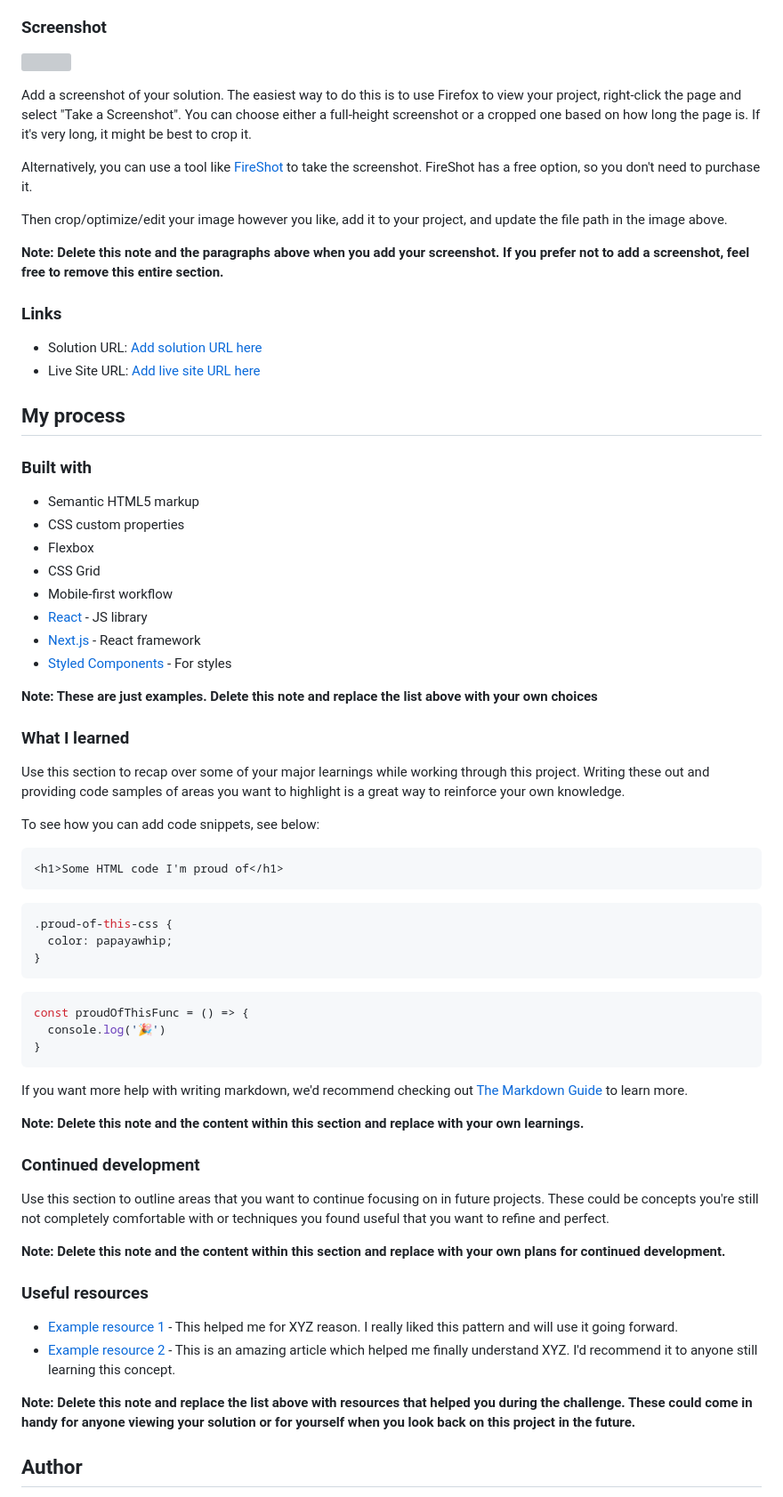
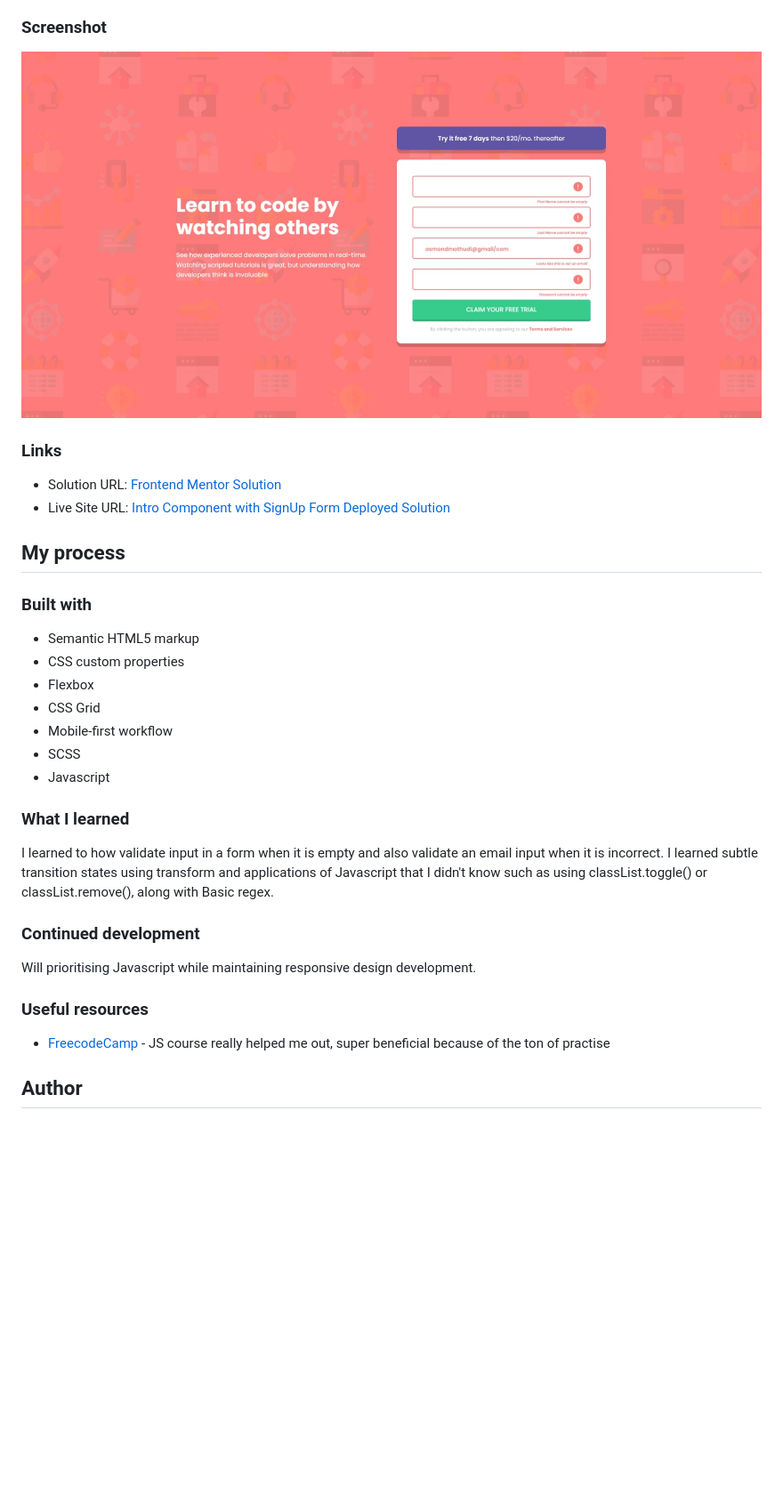
Before and after one commit to osmond20/Intro-Component-with-SignUp-Form, a Markdown page: README.md, the part around the change printed below. Shown: that part at 89% size. GitHub-like rendering; pictures changed too: screenshot/Screenshot_24-7-2026_154930_127.0.0.1.jpeg (added); blank space fills up the shorter version; grey boxes are pictures that could not be loaded.

````diff
--- a/README.md
+++ b/README.md
@@ -32,20 +31,12 @@ Users should be able to:
 
 ### Screenshot
 
-![](./screenshot.jpg)
-
-Add a screenshot of your solution. The easiest way to do this is to use Firefox to view your project, right-click the page and select "Take a Screenshot". You can choose either a full-height screenshot or a cropped one based on how long the page is. If it's very long, it might be best to crop it.
-
-Alternatively, you can use a tool like [FireShot](https://getfireshot.com/) to take the screenshot. FireShot has a free option, so you don't need to purchase it.
-
-Then crop/optimize/edit your image however you like, add it to your project, and update the file path in the image above.
-
-**Note: Delete this note and the paragraphs above when you add your screenshot. If you prefer not to add a screenshot, feel free to remove this entire section.**
+![](screenshot/Screenshot_24-7-2026_154930_127.0.0.1.jpeg)
 
 ### Links
 
-- Solution URL: [Add solution URL here](https://your-solution-url.com)
-- Live Site URL: [Add live site URL here](https://your-live-site-url.com)
+- Solution URL: [Frontend Mentor Solution](https://www.frontendmentor.io/solutions/intro-component-with-signup-form-G9svvr28UC)
+- Live Site URL: [Intro Component with SignUp Form Deployed Solution](https://osmond20.github.io/Intro-Component-with-SignUp-Form/)
 
 ## My process
 
@@ -56,48 +47,21 @@ Then crop/optimize/edit your image however you like, add it to your project, and
 - Flexbox
 - CSS Grid
 - Mobile-first workflow
-- [React](https://reactjs.org/) - JS library
-- [Next.js](https://nextjs.org/) - React framework
-- [Styled Components](https://styled-components.com/) - For styles
-
-**Note: These are just examples. Delete this note and replace the list above with your own choices**
+- SCSS
+- Javascript
 
 ### What I learned
 
-Use this section to recap over some of your major learnings while working through this project. Writing these out and providing code samples of areas you want to highlight is a great way to reinforce your own knowledge.
-
-To see how you can add code snippets, see below:
-
-```html
-<h1>Some HTML code I'm proud of</h1>
-```
-```css
-.proud-of-this-css {
-  color: papayawhip;
-}
-```
-```js
-const proudOfThisFunc = () => {
-  console.log('🎉')
-}
-```
-
-If you want more help with writing markdown, we'd recommend checking out [The Markdown Guide](https://www.markdownguide.org/) to learn more.
-
-**Note: Delete this note and the content within this section and replace with your own learnings.**
+I learned to how validate input in a form when it is empty and also validate an email input when it is incorrect.
+I learned subtle transition states using transform and applications of Javascript that I didn't know such as using classList.toggle() or classList.remove(), along with Basic regex.
 
 ### Continued development
 
-Use this section to outline areas that you want to continue focusing on in future projects. These could be concepts you're still not completely comfortable with or techniques you found useful that you want to refine and perfect.
-
-**Note: Delete this note and the content within this section and replace with your own plans for continued development.**
+Will prioritising Javascript while maintaining responsive design development.
 
 ### Useful resources
 
-- [Example resource 1](https://www.example.com) - This helped me for XYZ reason. I really liked this pattern and will use it going forward.
-- [Example resource 2](https://www.example.com) - This is an amazing article which helped me finally understand XYZ. I'd recommend it to anyone still learning this concept.
-
-**Note: Delete this note and replace the list above with resources that helped you during the challenge. These could come in handy for anyone viewing your solution or for yourself when you look back on this project in the future.**
+- [FreecodeCamp](https://www.freecodecamp.org/) - JS course really helped me out, super beneficial because of the ton of practise
 
 ## Author
 
````
Also changed, not shown: other parts of README.md (+2 -12 lines), 2 other files.
